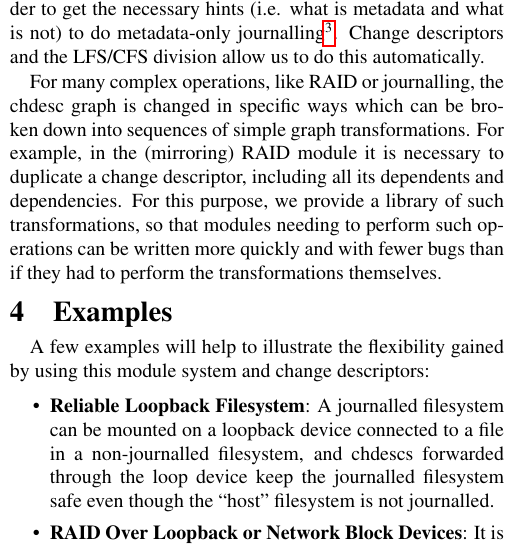
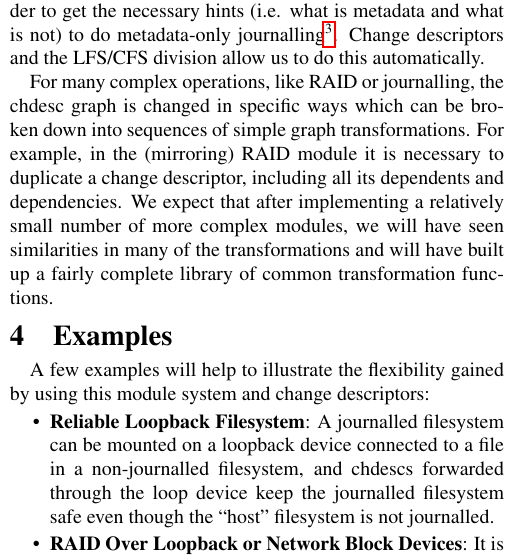
Before and after one commit to ucla-readable/fstitch-doc, a LaTeX document (sosp_poster/abstract.tex, which reads sosp_poster/chdescs.tex): part of one column of page 1 of 2, cut so that both start at the same text. Compiled offline with pdfLaTeX.

Commit message:
r1342: Removing much of the emphasis on the existence of the library, and instead emphasizing that we think there will be stuff to put in such a library (since that in itself is the surprising part).

```diff
--- a/sosp_poster/chdescs.tex
+++ b/sosp_poster/chdescs.tex
@@ -33,7 +33,7 @@ descriptors and the LFS/CFS division allow us to do this automatically.
 For many complex operations, like RAID or journalling, the chdesc graph is
 changed in specific ways which can be broken down into sequences of simple graph
 transformations. For example, in the (mirroring) RAID module it is necessary to
-duplicate a change descriptor, including all its dependents and dependencies.
-For this purpose, we provide a library of such transformations, so that modules
-needing to perform such operations can be written more quickly and with fewer
-bugs than if they had to perform the transformations themselves.
+duplicate a change descriptor, including all its dependents and dependencies. We
+expect that after implementing a relatively small number of more complex
+modules, we will have seen similarities in many of the transformations and will
+have built up a fairly complete library of common transformation functions.
```
